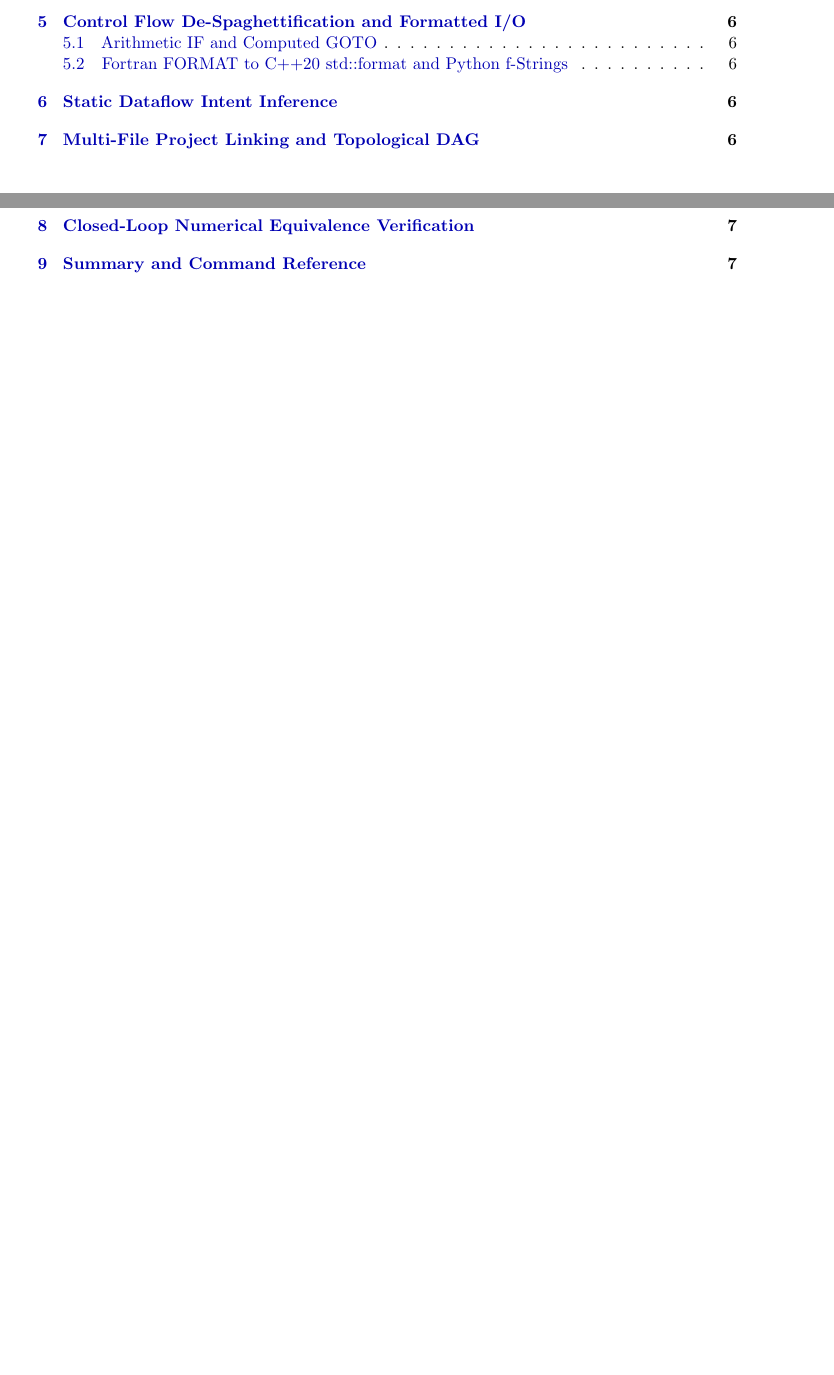
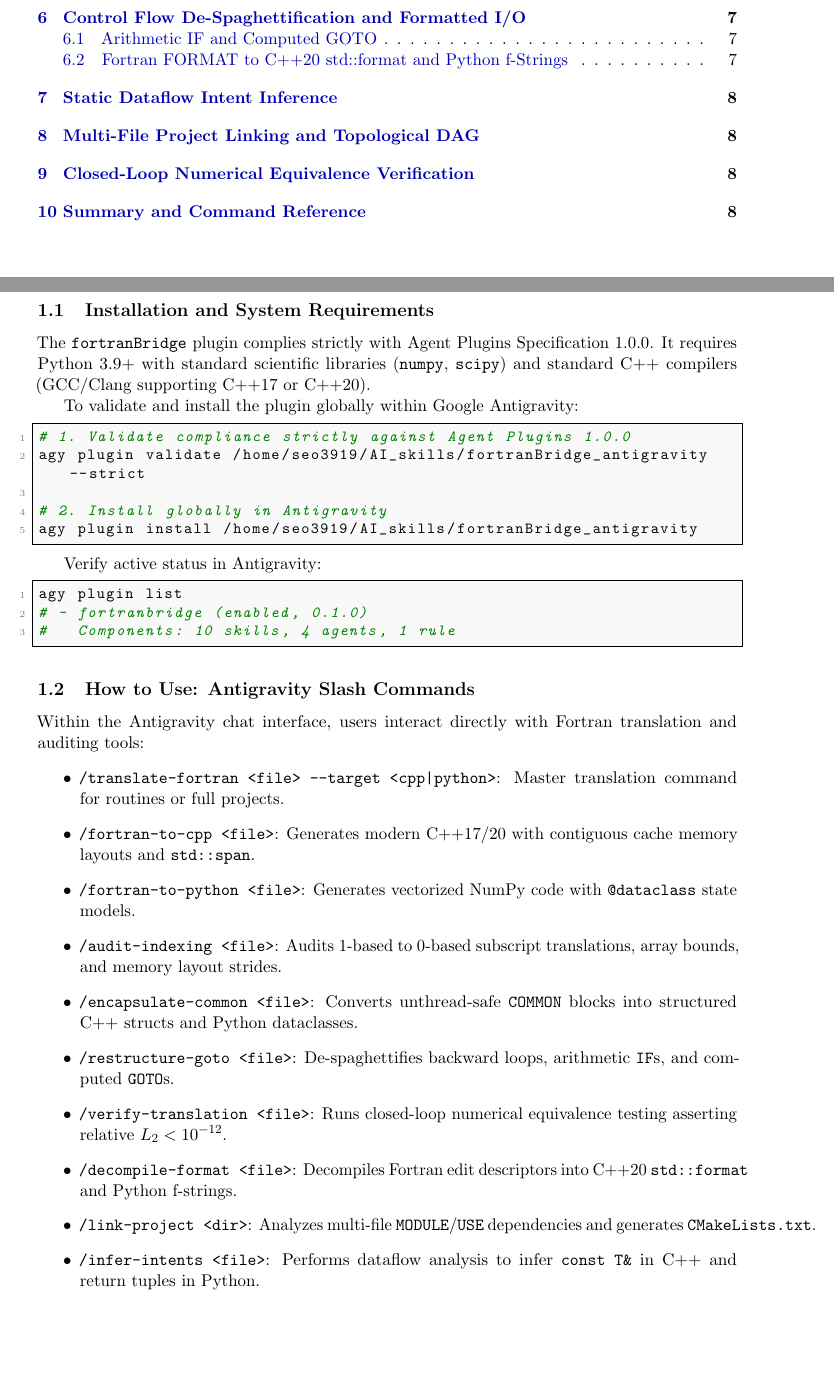
Before and after one commit to seoym3919/fortranBridge_antigravity, a LaTeX paper (docs/fortranBridge_manual.tex): two parts of pages 1 and 2 of 7 before the commit and two parts of pages 2 and 3 of 9 after it, joined at a grey line, cut so that both start at the same text, the shorter picture padded with empty space. Compiled offline with pdfLaTeX.

Commit message:
docs: restructure documents to place installation and usage in first section

```diff
--- a/docs/fortranBridge_manual.tex
+++ b/docs/fortranBridge_manual.tex
@@ -58,3 +58,41 @@
 
 \tableofcontents
 \newpage
+
+% =============================================================================
+\section{Installation and How to Use}
+% =============================================================================
+
+\subsection{Installation and System Requirements}
+The \texttt{fortranBridge} plugin complies strictly with Agent Plugins Specification 1.0.0. It requires Python 3.9+ with standard scientific libraries (\texttt{numpy}, \texttt{scipy}) and standard C++ compilers (GCC/Clang supporting C++17 or C++20).
+
+To validate and install the plugin globally within Google Antigravity:
+\begin{lstlisting}[language=bash]
+# 1. Validate compliance strictly against Agent Plugins 1.0.0
+agy plugin validate /home/seo3919/AI_skills/fortranBridge_antigravity --strict
+
+# 2. Install globally in Antigravity
+agy plugin install /home/seo3919/AI_skills/fortranBridge_antigravity
+\end{lstlisting}
+
+Verify active status in Antigravity:
+\begin{lstlisting}[language=bash]
+agy plugin list
+# - fortranbridge (enabled, 0.1.0)
+#   Components: 10 skills, 4 agents, 1 rule
+\end{lstlisting}
+
+\subsection{How to Use: Antigravity Slash Commands}
+Within the Antigravity chat interface, users interact directly with Fortran translation and auditing tools:
+\begin{itemize}
+    \item \texttt{/translate-fortran <file> --target <cpp|python>}: Master translation command for routines or full projects.
+    \item \texttt{/fortran-to-cpp <file>}: Generates modern C++17/20 with contiguous cache memory layouts and \texttt{std::span}.
+    \item \texttt{/fortran-to-python <file>}: Generates vectorized NumPy code with \texttt{@dataclass} state models.
+    \item \texttt{/audit-indexing <file>}: Audits 1-based to 0-based subscript translations, array bounds, and memory layout strides.
+    \item \texttt{/encapsulate-common <file>}: Converts unthread-safe \texttt{COMMON} blocks into structured C++ structs and Python dataclasses.
+    \item \texttt{/restructure-goto <file>}: De-spaghettifies backward loops, arithmetic \texttt{IF}s, and computed \texttt{GOTO}s.
+    \item \texttt{/verify-translation <file>}: Runs closed-loop numerical equivalence testing asserting relative $L_2 < 10^{-12}$.
+    \item \texttt{/decompile-format <file>}: Decompiles Fortran edit descriptors into C++20 \texttt{std::format} and Python f-strings.
+    \item \texttt{/link-project <dir>}: Analyzes multi-file \texttt{MODULE}/\texttt{USE} dependencies and generates \texttt{CMakeLists.txt}.
+    \item \texttt{/infer-intents <file>}: Performs dataflow analysis to infer \texttt{const T\&} in C++ and return tuples in Python.
+\end{itemize}
```
Also changed, not shown: README.md, docs/fortranBridge_manual.pdf, docs/fortranBridge_manual.tex (25 more changed lines).
